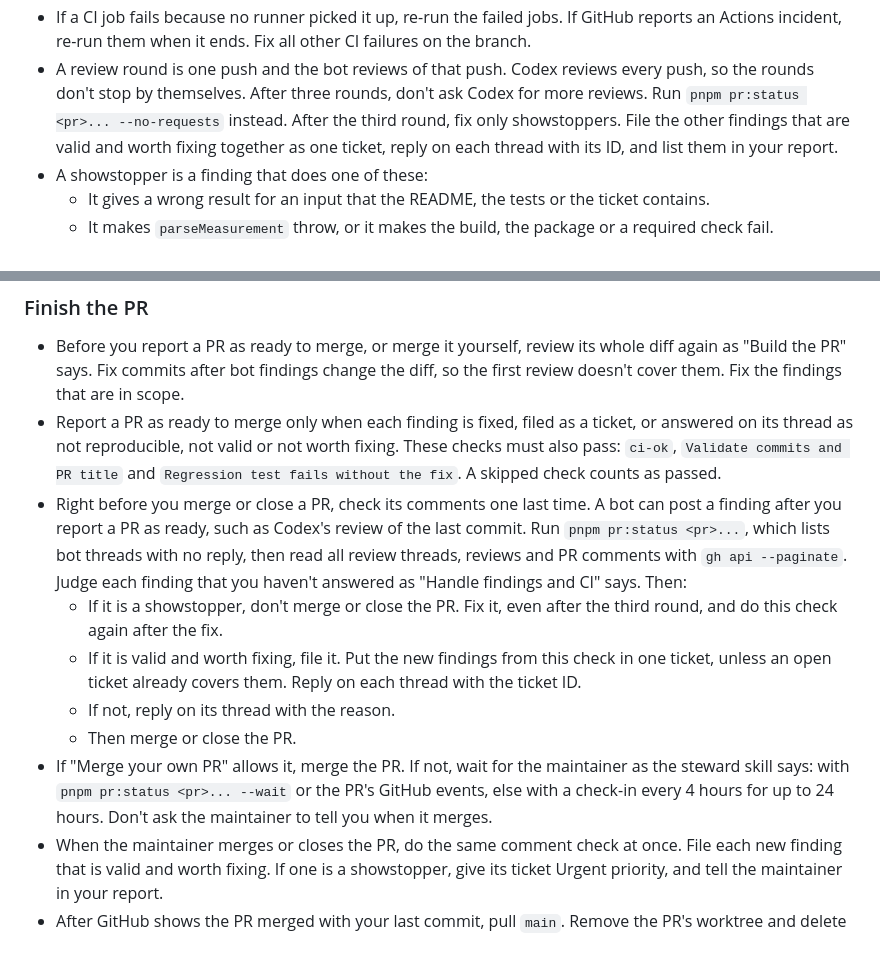
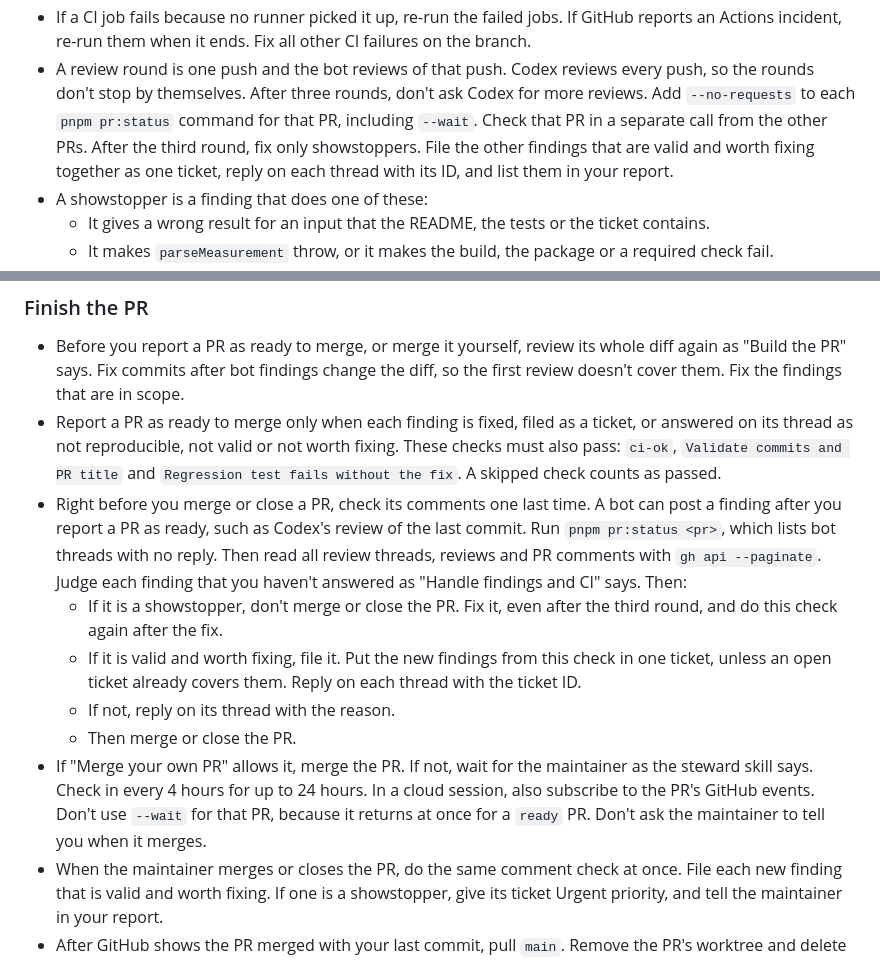
Before and after one commit to afahy/fluent-measures, a Markdown page: AGENTS.md, 2 parts joined by grey strips. GitHub-like rendering.

Commit message:
docs: apply --no-requests to --wait, and read ci-ok on main (#107)

```diff
--- a/AGENTS.md
+++ b/AGENTS.md
@@ -145,7 +145,8 @@ action it tells you to take, in any section.
   branch.
 - A review round is one push and the bot reviews of that push. Codex reviews every push, so
   the rounds don't stop by themselves. After three rounds, don't ask Codex for more reviews.
-  Run `pnpm pr:status <pr>... --no-requests` instead.
+  Add `--no-requests` to each `pnpm pr:status` command for that PR, including `--wait`.
+  Check that PR in a separate call from the other PRs.
   After the third round, fix only showstoppers. File the other findings that are valid and
   worth fixing together as one ticket, reply on each thread with its ID, and list them in
   your report.
@@ -166,7 +167,7 @@ action it tells you to take, in any section.
 without the fix`. A skipped check counts as passed.
 - Right before you merge or close a PR, check its comments one last time. A bot can post a
   finding after you report a PR as ready, such as Codex's review of the last commit. Run
-  `pnpm pr:status <pr>...`, which lists bot threads with no reply, then read all review
+  `pnpm pr:status <pr>`, which lists bot threads with no reply. Then read all review
   threads, reviews and PR comments with `gh api --paginate`. Judge each finding
   that you haven't answered as "Handle findings and CI" says. Then:
   - If it is a showstopper, don't merge or close the PR. Fix it, even after the third
@@ -177,9 +178,9 @@ without the fix`. A skipped check counts as passed.
   - If not, reply on its thread with the reason.
   - Then merge or close the PR.
 - If "Merge your own PR" allows it, merge the PR. If not, wait for the maintainer as the
-  steward skill says: with `pnpm pr:status <pr>... --wait` or the PR's GitHub events, else
-  with a check-in every 4 hours for up to 24 hours. Don't ask the maintainer to tell you when
-  it merges.
+  steward skill says. Check in every 4 hours for up to 24 hours. In a cloud session, also
+  subscribe to the PR's GitHub events. Don't use `--wait` for that PR, because it returns at
+  once for a `ready` PR. Don't ask the maintainer to tell you when it merges.
 - When the maintainer merges or closes the PR, do the same comment check at once. File
   each new finding that is valid and worth fixing. If one is a showstopper, give its ticket
   Urgent priority, and tell the maintainer in your report.
```
Also changed, not shown: other parts of AGENTS.md (+1 -1 lines), 1 other file.
